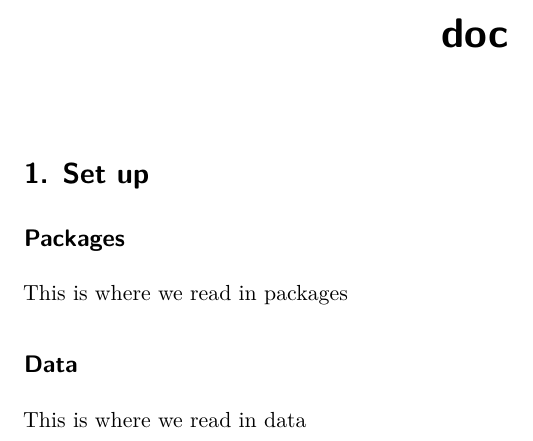
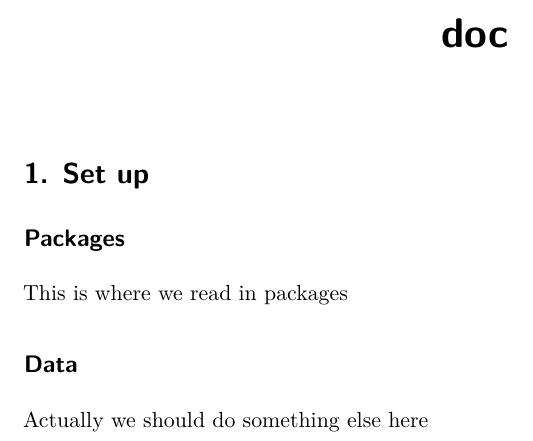
Before and after one commit to an-bui/test-repo-lamp, a Quarto document (doc.qmd): part of the page, cut so that both start at the same text. Rendered offline with R 4.5, knitr and Pandoc in place of Quarto, then LaTeX, with nearby package versions.

Commit message:
editing text

```diff
--- a/doc.qmd
+++ b/doc.qmd
@@ -11,4 +11,4 @@ This is where we read in packages
 
 ## Data
 
-This is where we read in data
+Actually we should do something else here
```
